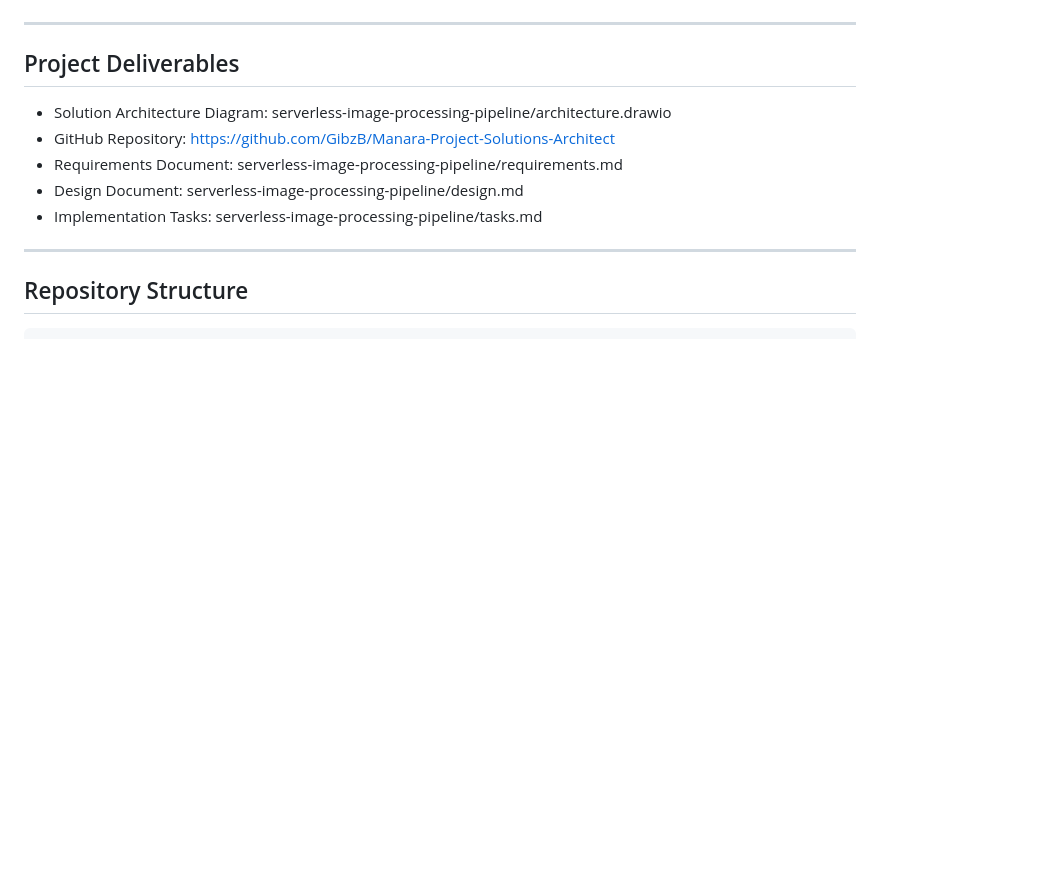
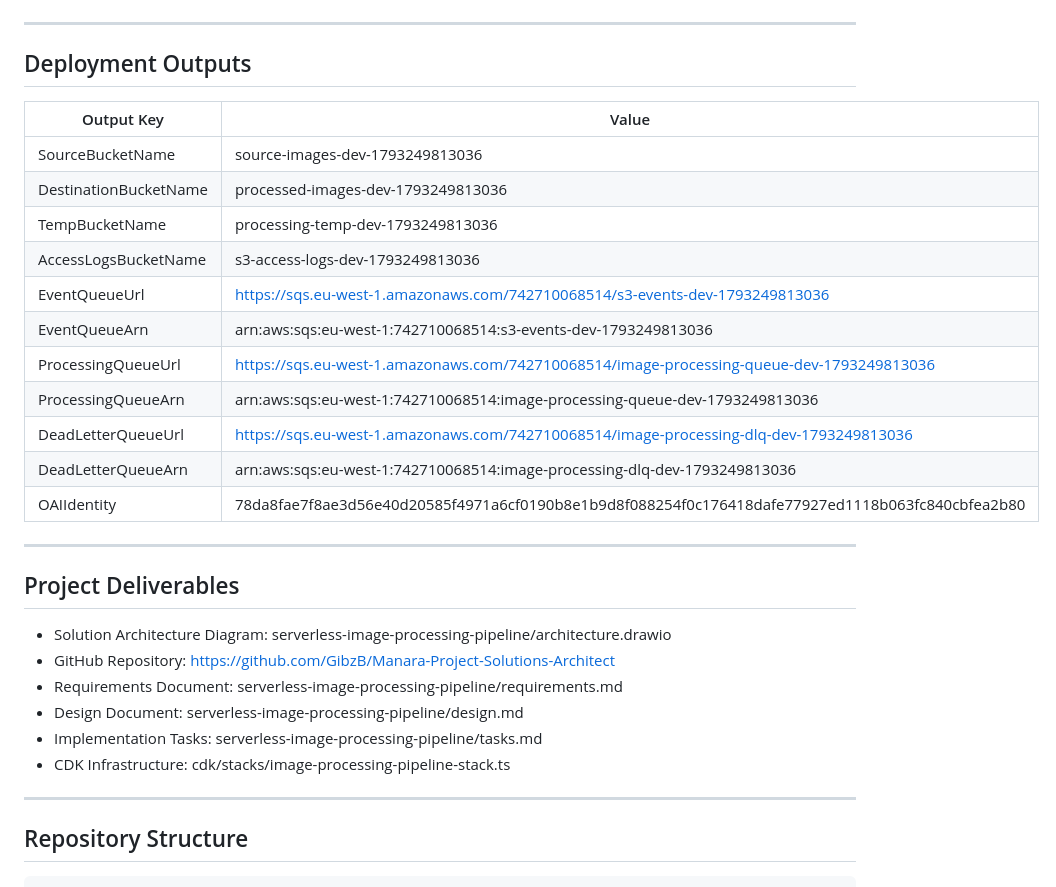
Before and after one commit to GibzB/Manara-Project-Solutions-Architect, a Markdown page: PROJECT_REPORT.md, the part around one of its changes. Drawn GitHub-style; blank space fills up the shorter version.

````diff
--- a/PROJECT_REPORT.md
+++ b/PROJECT_REPORT.md
@@ -178,4 +184,22 @@ graph TB
 ```
+
+---
+
+## Deployment Outputs
+
+| Output Key | Value |
+|------------|-------|
+| SourceBucketName | source-images-dev-1793249813036 |
+| DestinationBucketName | processed-images-dev-1793249813036 |
+| TempBucketName | processing-temp-dev-1793249813036 |
+| AccessLogsBucketName | s3-access-logs-dev-1793249813036 |
+| EventQueueUrl | https://sqs.eu-west-1.amazonaws.com/742710068514/s3-events-dev-1793249813036 |
+| EventQueueArn | arn:aws:sqs:eu-west-1:742710068514:s3-events-dev-1793249813036 |
+| ProcessingQueueUrl | https://sqs.eu-west-1.amazonaws.com/742710068514/image-processing-queue-dev-1793249813036 |
+| ProcessingQueueArn | arn:aws:sqs:eu-west-1:742710068514:image-processing-queue-dev-1793249813036 |
+| DeadLetterQueueUrl | https://sqs.eu-west-1.amazonaws.com/742710068514/image-processing-dlq-dev-1793249813036 |
+| DeadLetterQueueArn | arn:aws:sqs:eu-west-1:742710068514:image-processing-dlq-dev-1793249813036 |
+| OAIIdentity | 78da8fae7f8ae3d56e40d20585f4971a6cf0190b8e1b9d8f088254f0c176418dafe77927ed1118b063fc840cbfea2b80 |
 
 ---
 
@@ -186,6 +210,7 @@ graph TB
 - Requirements Document: serverless-image-processing-pipeline/requirements.md
 - Design Document: serverless-image-processing-pipeline/design.md
 - Implementation Tasks: serverless-image-processing-pipeline/tasks.md
+- CDK Infrastructure: cdk/stacks/image-processing-pipeline-stack.ts
 
 ---
 
````
Also changed, not shown: other parts of PROJECT_REPORT.md (+55 -48 lines).
